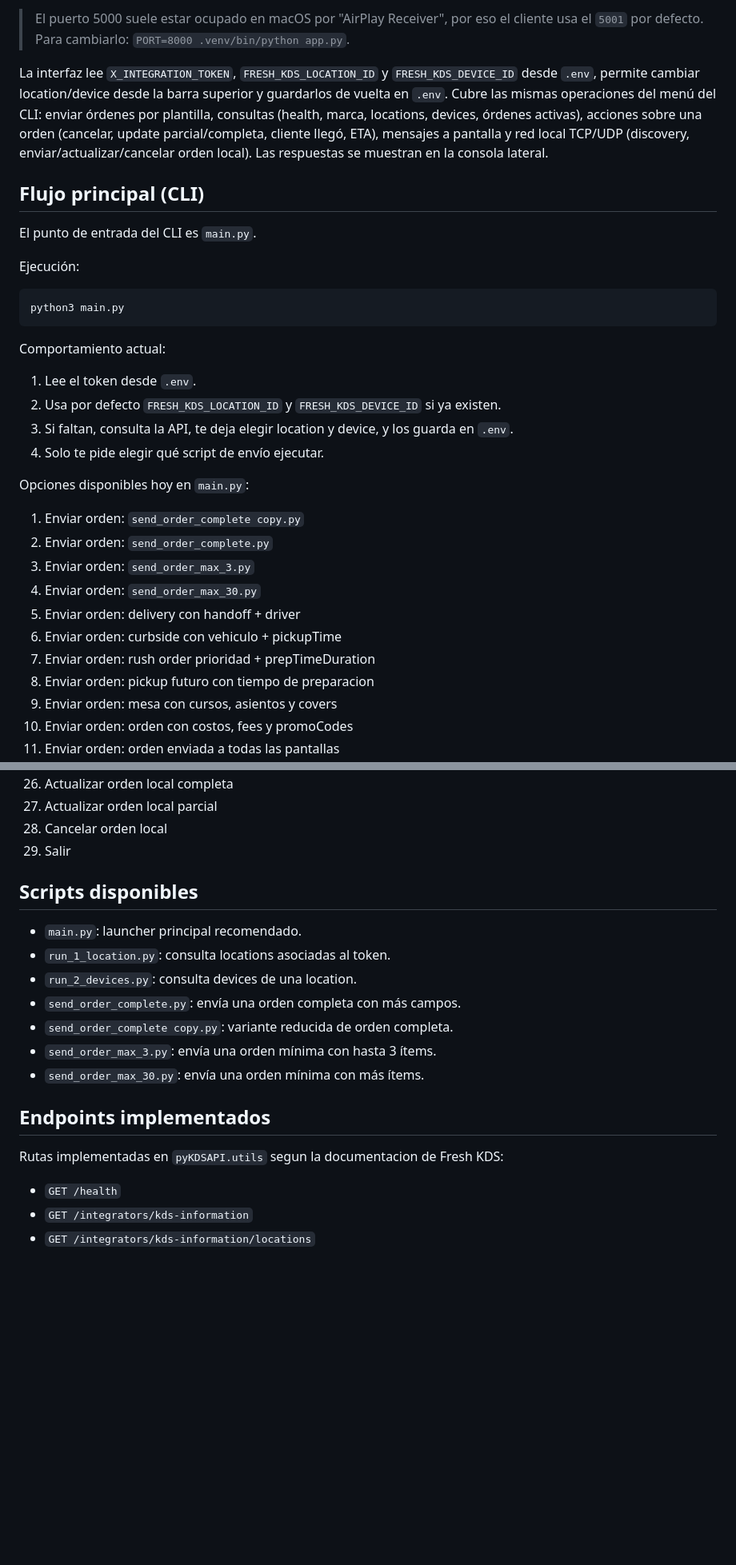
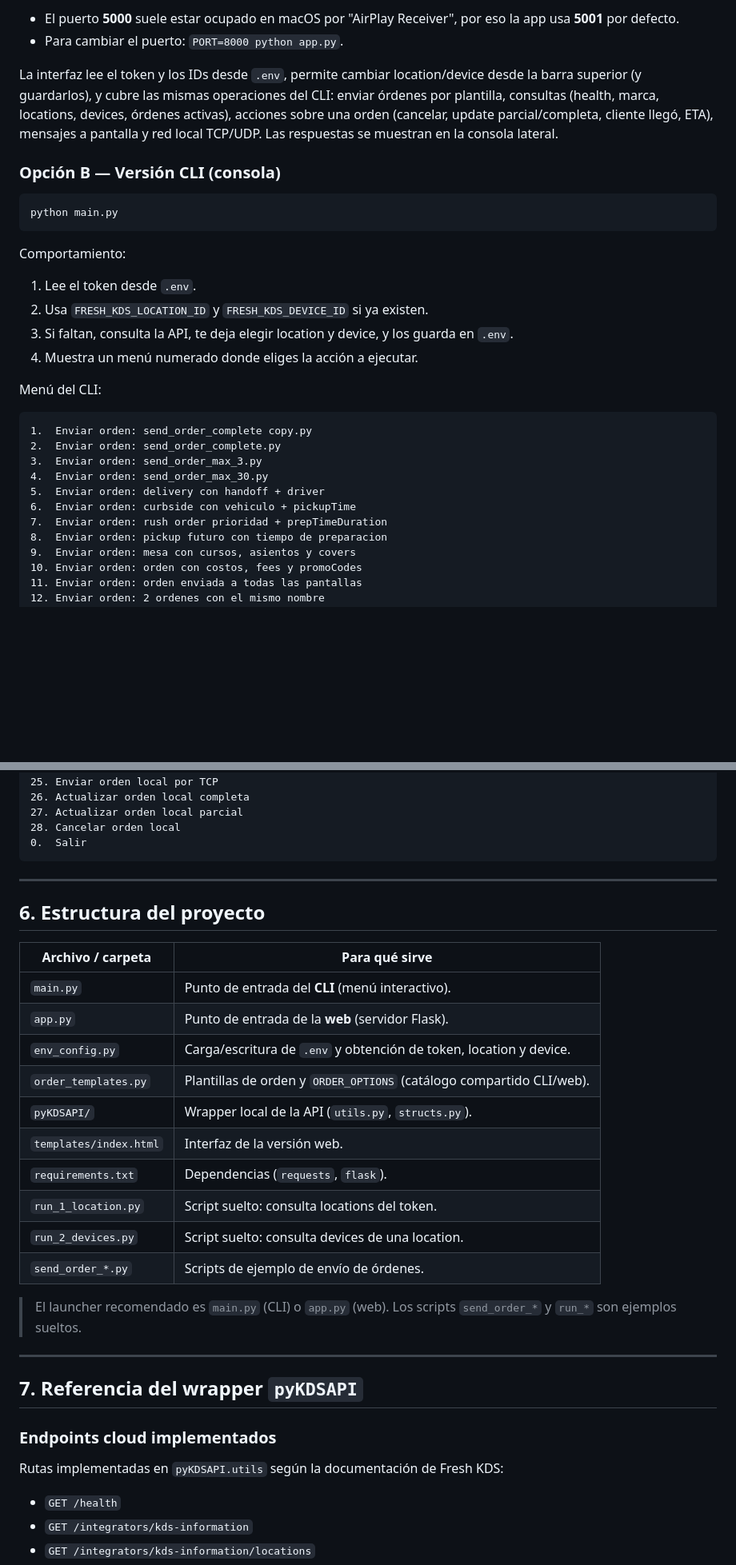
Before and after one commit to victorcode1/order-fresh, a Markdown page: readme.md, 2 parts joined by grey strips. Shown at 80% size. GitHub-like rendering; blank space fills up the shorter version.

````diff
--- a/readme.md
+++ b/readme.md
@@ -59,44 +96,34 @@ Luego abre [http://localhost:5001](http://localhost:5001).
 
-> El puerto 5000 suele estar ocupado en macOS por "AirPlay Receiver", por eso
-> el cliente usa el `5001` por defecto. Para cambiarlo: `PORT=8000 .venv/bin/python app.py`.
+- El puerto **5000** suele estar ocupado en macOS por "AirPlay Receiver", por eso la app usa **5001** por defecto.
+- Para cambiar el puerto: `PORT=8000 python app.py`.
 
-La interfaz lee `X_INTEGRATION_TOKEN`, `FRESH_KDS_LOCATION_ID` y
-`FRESH_KDS_DEVICE_ID` desde `.env`, permite cambiar location/device desde la
-barra superior y guardarlos de vuelta en `.env`. Cubre las mismas operaciones
-del menú del CLI: enviar órdenes por plantilla, consultas (health, marca,
-locations, devices, órdenes activas), acciones sobre una orden (cancelar,
-update parcial/completa, cliente llegó, ETA), mensajes a pantalla y red local
-TCP/UDP (discovery, enviar/actualizar/cancelar orden local). Las respuestas se
-muestran en la consola lateral.
+La interfaz lee el token y los IDs desde `.env`, permite cambiar location/device desde la barra superior (y guardarlos), y cubre las mismas operaciones del CLI: enviar órdenes por plantilla, consultas (health, marca, locations, devices, órdenes activas), acciones sobre una orden (cancelar, update parcial/completa, cliente llegó, ETA), mensajes a pantalla y red local TCP/UDP. Las respuestas se muestran en la consola lateral.
 
-## Flujo principal (CLI)
-
-El punto de entrada del CLI es `main.py`.
-
-Ejecución:
+### Opción B — Versión CLI (consola)
 
 ```bash
-python3 main.py
+python main.py
 ```
 
-Comportamiento actual:
+Comportamiento:
 
 1. Lee el token desde `.env`.
-2. Usa por defecto `FRESH_KDS_LOCATION_ID` y `FRESH_KDS_DEVICE_ID` si ya existen.
+2. Usa `FRESH_KDS_LOCATION_ID` y `FRESH_KDS_DEVICE_ID` si ya existen.
 3. Si faltan, consulta la API, te deja elegir location y device, y los guarda en `.env`.
-4. Solo te pide elegir qué script de envío ejecutar.
+4. Muestra un menú numerado donde eliges la acción a ejecutar.
 
-Opciones disponibles hoy en `main.py`:
+Menú del CLI:
 
-1. Enviar orden: `send_order_complete copy.py`
-2. Enviar orden: `send_order_complete.py`
-3. Enviar orden: `send_order_max_3.py`
-4. Enviar orden: `send_order_max_30.py`
-5. Enviar orden: delivery con handoff + driver
-6. Enviar orden: curbside con vehiculo + pickupTime
-7. Enviar orden: rush order prioridad + prepTimeDuration
-8. Enviar orden: pickup futuro con tiempo de preparacion
-9. Enviar orden: mesa con cursos, asientos y covers
+```
+1.  Enviar orden: send_order_complete copy.py
+2.  Enviar orden: send_order_complete.py
+3.  Enviar orden: send_order_max_3.py
+4.  Enviar orden: send_order_max_30.py
+5.  Enviar orden: delivery con handoff + driver
+6.  Enviar orden: curbside con vehiculo + pickupTime
+7.  Enviar orden: rush order prioridad + prepTimeDuration
+8.  Enviar orden: pickup futuro con tiempo de preparacion
+9.  Enviar orden: mesa con cursos, asientos y covers
 10. Enviar orden: orden con costos, fees y promoCodes
 11. Enviar orden: orden enviada a todas las pantallas
 12. Enviar orden: 2 ordenes con el mismo nombre
@@ -116,21 +143,35 @@ Opciones disponibles hoy en `main.py`:
 26. Actualizar orden local completa
 27. Actualizar orden local parcial
 28. Cancelar orden local
-0. Salir
+0.  Salir
+```
 
-## Scripts disponibles
+---
 
-- `main.py`: launcher principal recomendado.
-- `run_1_location.py`: consulta locations asociadas al token.
-- `run_2_devices.py`: consulta devices de una location.
-- `send_order_complete.py`: envía una orden completa con más campos.
-- `send_order_complete copy.py`: variante reducida de orden completa.
-- `send_order_max_3.py`: envía una orden mínima con hasta 3 ítems.
-- `send_order_max_30.py`: envía una orden mínima con más ítems.
+## 6. Estructura del proyecto
 
-## Endpoints implementados
+| Archivo / carpeta | Para qué sirve |
+| --- | --- |
+| `main.py` | Punto de entrada del **CLI** (menú interactivo). |
+| `app.py` | Punto de entrada de la **web** (servidor Flask). |
+| `env_config.py` | Carga/escritura de `.env` y obtención de token, location y device. |
+| `order_templates.py` | Plantillas de orden y `ORDER_OPTIONS` (catálogo compartido CLI/web). |
+| `pyKDSAPI/` | Wrapper local de la API (`utils.py`, `structs.py`). |
+| `templates/index.html` | Interfaz de la versión web. |
+| `requirements.txt` | Dependencias (`requests`, `flask`). |
+| `run_1_location.py` | Script suelto: consulta locations del token. |
+| `run_2_devices.py` | Script suelto: consulta devices de una location. |
+| `send_order_*.py` | Scripts de ejemplo de envío de órdenes. |
 
-Rutas implementadas en `pyKDSAPI.utils` segun la documentacion de Fresh KDS:
+> El launcher recomendado es `main.py` (CLI) o `app.py` (web). Los scripts `send_order_*` y `run_*` son ejemplos sueltos.
+
+---
+
+## 7. Referencia del wrapper `pyKDSAPI`
+
+### Endpoints cloud implementados
+
+Rutas implementadas en `pyKDSAPI.utils` según la documentación de Fresh KDS:
 
 - `GET /health`
 - `GET /integrators/kds-information`
````
Also changed, not shown: other parts of readme.md (+98 -54 lines), doc/image copy.png (added), doc/image.png (added), 4 other files.
